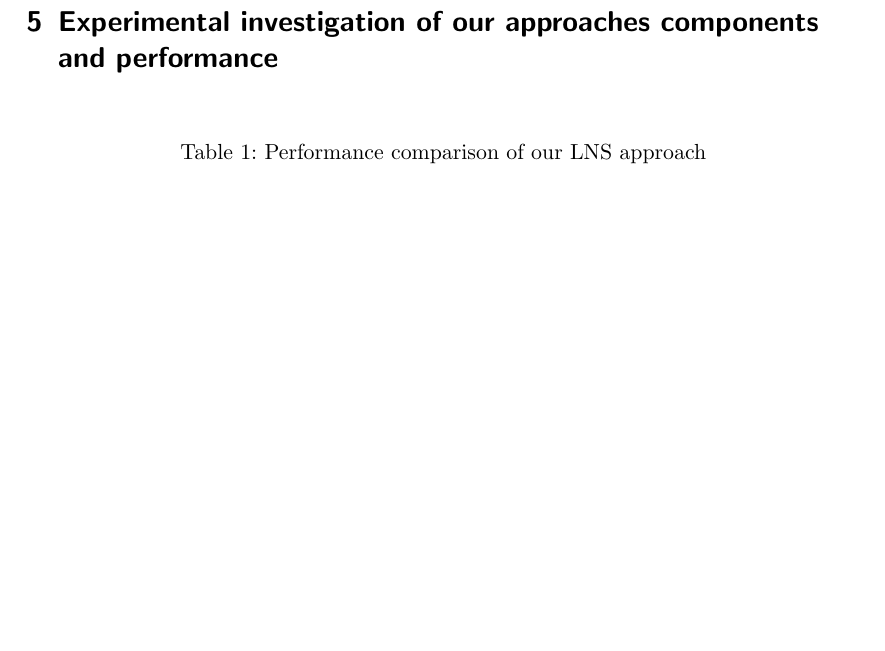
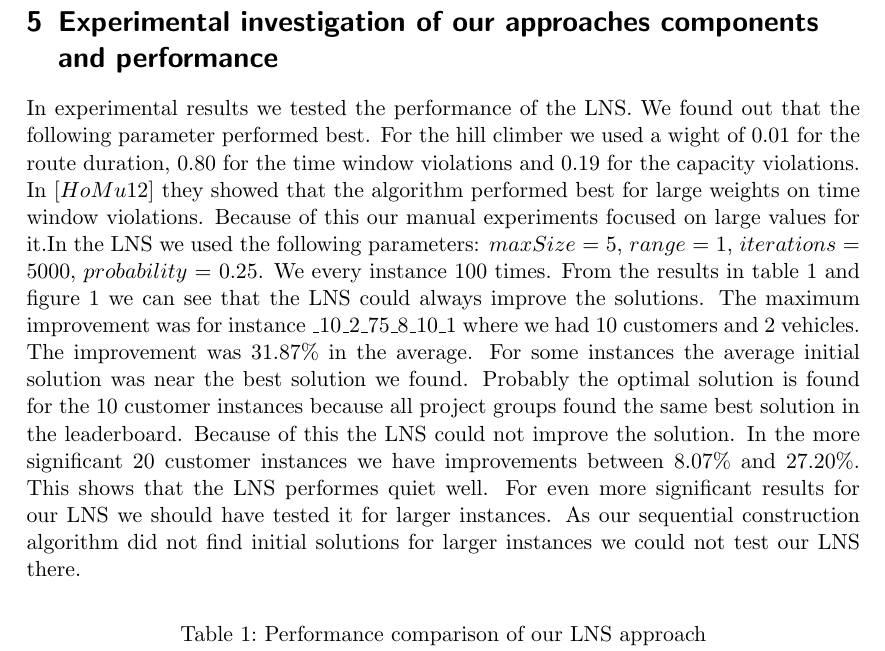
Before and after one commit to ahmad-emanuel/ORB-DARP-Project, a LaTeX document (Document/project_document.tex): part of page 6 of 7, cut so that both start at the same text, the shorter picture padded with empty space. Compiled offline with pdfLaTeX.

Commit message:
experimental tests

```diff
--- a/Document/project_document.tex
+++ b/Document/project_document.tex
@@ -127,6 +127,9 @@ Example: \textit{orbdar.exe [optional: 60]  gen\_10\_2\_75\_8\_10\_1.darp}
 
 \newpage
 \section{Experimental investigation of our approaches components and performance}
+
+In experimental results we tested the performance of the LNS. We found out that the following parameter performed best. For the hill climber we used a wight of 0.01 for the route duration, 0.80 for the time window violations and 0.19 for the capacity violations. In $[HoMu 12]$ they showed that the algorithm performed best for large weights on time window violations. Because of this our manual experiments focused on large values for it.In the LNS we used the following parameters: $maxSize$ = 5, $range$ = 1, $iterations$ = 5000, $probability$ = 0.25. We every instance 100 times. From the results in table 1 and figure 1 we can see that the LNS could always improve the solutions. The maximum improvement was for instance \_10\_2\_75\_8\_10\_1 where we had 10 customers and 2 vehicles. The improvement was 31.87\% in the average. For some instances the average initial solution was near the best solution we found. Probably the optimal solution is found for the 10 customer instances because all project groups found the same best solution in the leaderboard. Because of this the LNS could not improve the solution. In the more significant 20 customer instances we have improvements between 8.07\% and 27.20\%. This shows that the LNS performes quiet well. For even more significant results for our LNS we should have tested it for larger instances. As our sequential construction algorithm did not find initial solutions for larger instances we could not test our LNS there.
+
 \begin{table}[H]
 \caption{Performance comparison of our LNS approach}
 \label{performance}
```
Also changed, not shown: Document/project_document.pdf, Document/project_document.tex (2 more changed lines).
